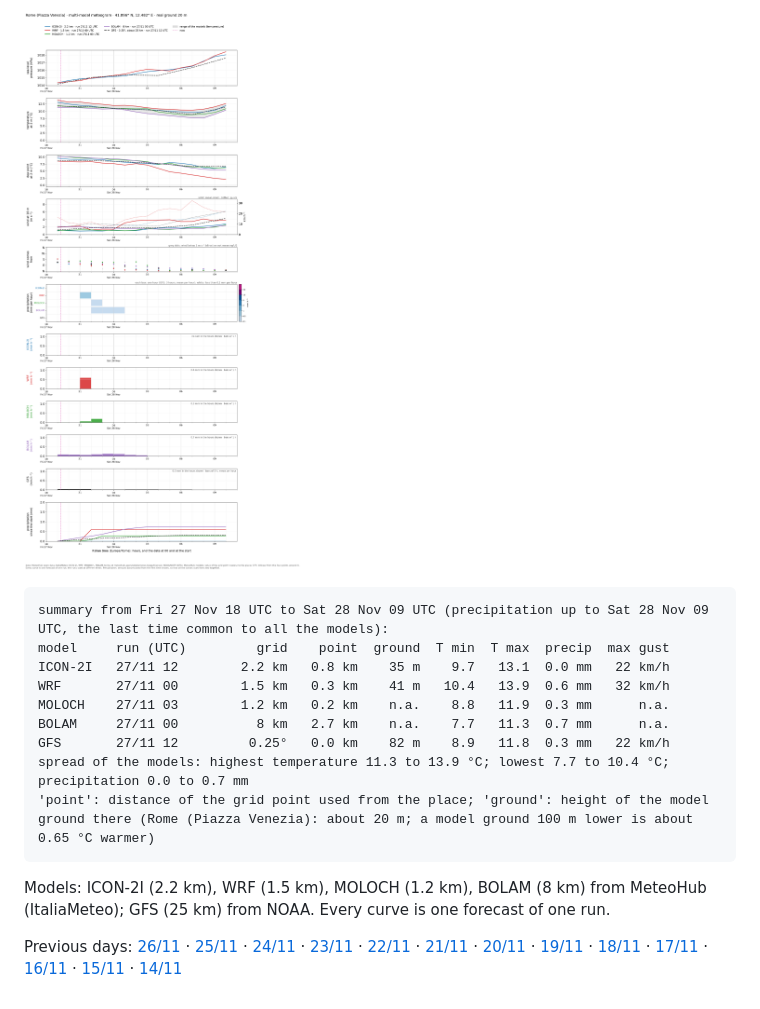
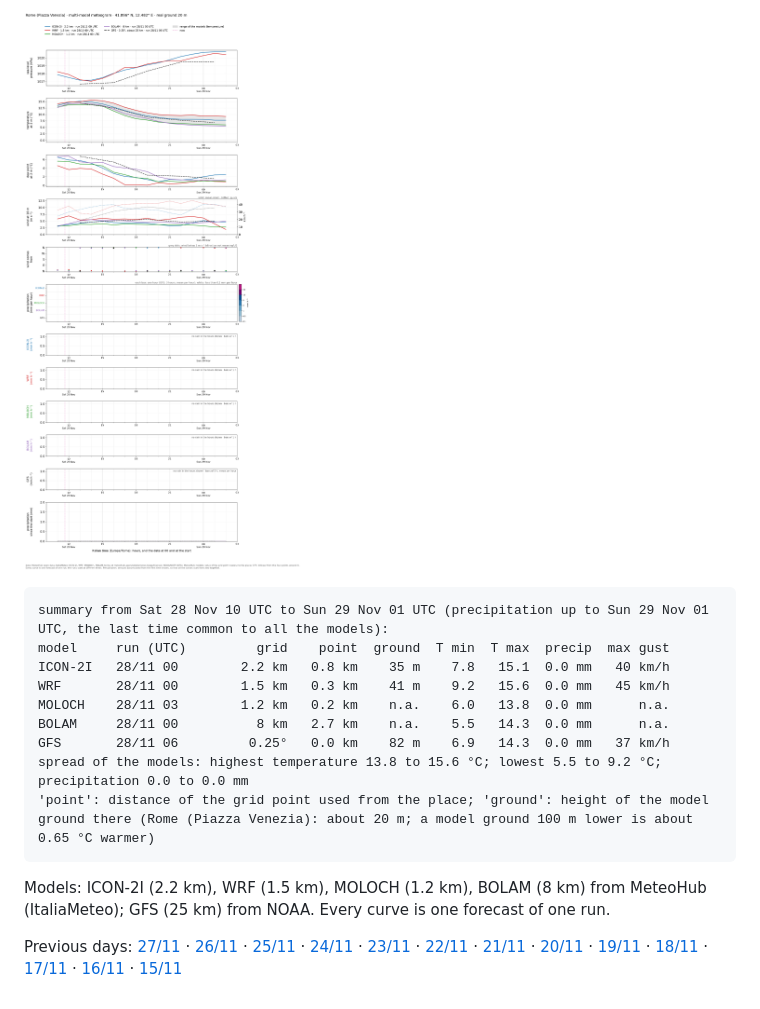
Before and after one commit to daltonismo15/meteogramma-roma, a Markdown page: README.md, the part around one of its changes. Rendered like a GitHub page; pictures changed too: meteograms/meteogram_Rome_2026112810.png (added).

Commit message:
Meteogram 2026-11-28 11:39

````diff
--- a/README.md
+++ b/README.md
@@ -4,18 +4,18 @@
 
-![meteogram](meteograms/meteogram_Rome_2026112718.png)
+![meteogram](meteograms/meteogram_Rome_2026112810.png)
 
 ```
-summary from Fri 27 Nov 18 UTC to Sat 28 Nov 09 UTC (precipitation up to Sat 28 Nov 09 UTC, the last time common to all the models):
+summary from Sat 28 Nov 10 UTC to Sun 29 Nov 01 UTC (precipitation up to Sun 29 Nov 01 UTC, the last time common to all the models):
 model     run (UTC)         grid    point  ground  T min  T max  precip  max gust
-ICON-2I   27/11 12        2.2 km   0.8 km    35 m    9.7   13.1  0.0 mm   22 km/h
-WRF       27/11 00        1.5 km   0.3 km    41 m   10.4   13.9  0.6 mm   32 km/h
-MOLOCH    27/11 03        1.2 km   0.2 km    n.a.    8.8   11.9  0.3 mm      n.a.
-BOLAM     27/11 00          8 km   2.7 km    n.a.    7.7   11.3  0.7 mm      n.a.
-GFS       27/11 12         0.25°   0.0 km    82 m    8.9   11.8  0.3 mm   22 km/h
-spread of the models: highest temperature 11.3 to 13.9 °C; lowest 7.7 to 10.4 °C; precipitation 0.0 to 0.7 mm
+ICON-2I   28/11 00        2.2 km   0.8 km    35 m    7.8   15.1  0.0 mm   40 km/h
+WRF       28/11 00        1.5 km   0.3 km    41 m    9.2   15.6  0.0 mm   45 km/h
+MOLOCH    28/11 03        1.2 km   0.2 km    n.a.    6.0   13.8  0.0 mm      n.a.
+BOLAM     28/11 00          8 km   2.7 km    n.a.    5.5   14.3  0.0 mm      n.a.
+GFS       28/11 06         0.25°   0.0 km    82 m    6.9   14.3  0.0 mm   37 km/h
+spread of the models: highest temperature 13.8 to 15.6 °C; lowest 5.5 to 9.2 °C; precipitation 0.0 to 0.0 mm
 'point': distance of the grid point used from the place; 'ground': height of the model ground there (Rome (Piazza Venezia): about 20 m; a model ground 100 m lower is about 0.65 °C warmer)
 ```
 
 Models: ICON-2I (2.2 km), WRF (1.5 km), MOLOCH (1.2 km), BOLAM (8 km) from MeteoHub (ItaliaMeteo); GFS (25 km) from NOAA. Every curve is one forecast of one run.
 
-Previous days: [26/11](meteograms/meteogram_Rome_2026112618.png) · [25/11](meteograms/meteogram_Rome_2026112518.png) · [24/11](meteograms/meteogram_Rome_2026112419.png) · [23/11](meteograms/meteogram_Rome_2026112320.png) · [22/11](meteograms/meteogram_Rome_2026112216.png) · [21/11](meteograms/meteogram_Rome_2026112116.png) · [20/11](meteograms/meteogram_Rome_2026112017.png) · [19/11](meteograms/meteogram_Rome_2026111917.png) · [18/11](meteograms/meteogram_Rome_2026111817.png) · [17/11](meteograms/meteogram_Rome_2026111717.png) · [16/11](meteograms/meteogram_Rome_2026111618.png) · [15/11](meteograms/meteogram_Rome_2026111506.png) · [14/11](meteograms/meteogram_Rome_2026111423.png)
+Previous days: [27/11](meteograms/meteogram_Rome_2026112718.png) · [26/11](meteograms/meteogram_Rome_2026112618.png) · [25/11](meteograms/meteogram_Rome_2026112518.png) · [24/11](meteograms/meteogram_Rome_2026112419.png) · [23/11](meteograms/meteogram_Rome_2026112320.png) · [22/11](meteograms/meteogram_Rome_2026112216.png) · [21/11](meteograms/meteogram_Rome_2026112116.png) · [20/11](meteograms/meteogram_Rome_2026112017.png) · [19/11](meteograms/meteogram_Rome_2026111917.png) · [18/11](meteograms/meteogram_Rome_2026111817.png) · [17/11](meteograms/meteogram_Rome_2026111717.png) · [16/11](meteograms/meteogram_Rome_2026111618.png) · [15/11](meteograms/meteogram_Rome_2026111506.png)
````
Also changed, not shown: other parts of README.md (+1 -1 lines), meteograms/latest.png, meteograms/meteogram_Rome_2026111423.png (deleted), 3 other files.
